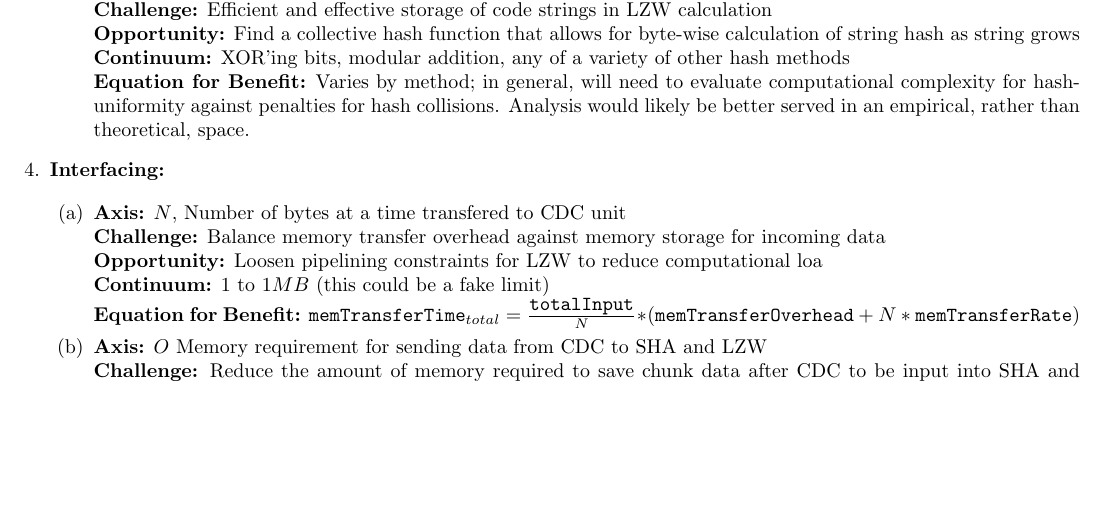
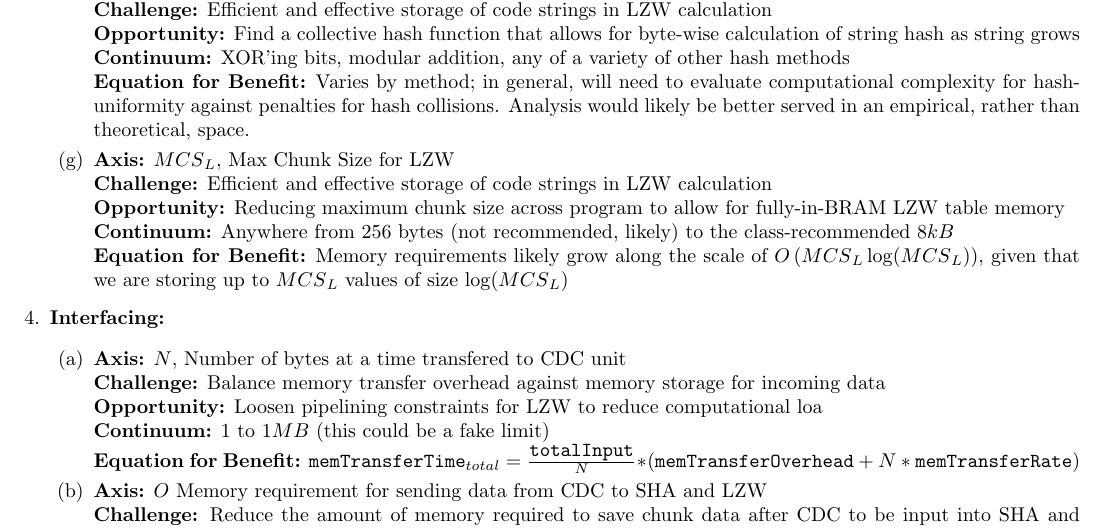
Before and after one commit to taylornelms15/ESE532-Final-Project, a LaTeX document (Writeups/p2report.tex): part of page 4 of 5, cut so that both start at the same text, the shorter picture padded with empty space. Compiled offline with pdfLaTeX.

Commit message:
LZW axis for max chunk size added

```diff
--- a/Writeups/p2report.tex
+++ b/Writeups/p2report.tex
@@ -268,6 +268,18 @@ Note: there are a number of things this change would affect, which is also highl
 \newline
 \textbf{Equation for Benefit:} Varies by method; in general, will need to evaluate computational complexity for hash-uniformity against penalties for hash collisions. Analysis would likely be better served in an empirical, rather than theoretical, space.
 
+\item%g
+
+\textbf{Axis:} ${MCS}_{L}$, Max Chunk Size for LZW
+\newline
+\textbf{Challenge:} Efficient and effective storage of code strings in LZW calculation
+\newline
+\textbf{Opportunity:} Reducing maximum chunk size across program to allow for fully-in-BRAM LZW table memory
+\newline
+\textbf{Continuum:} Anywhere from $256$ bytes (not recommended, likely) to the class-recommended $8kB$
+\newline
+\textbf{Equation for Benefit:} Memory requirements likely grow along the scale of $O\left({MCS}_{L}\log({MCS}_{L})\right)$, given that we are storing up to ${MCS}_{L}$ values of size $\log({MCS}_{L})$
+
 
 \end{enumerate}
 \item%4
```
Also changed, not shown: Writeups/p2report.pdf.
